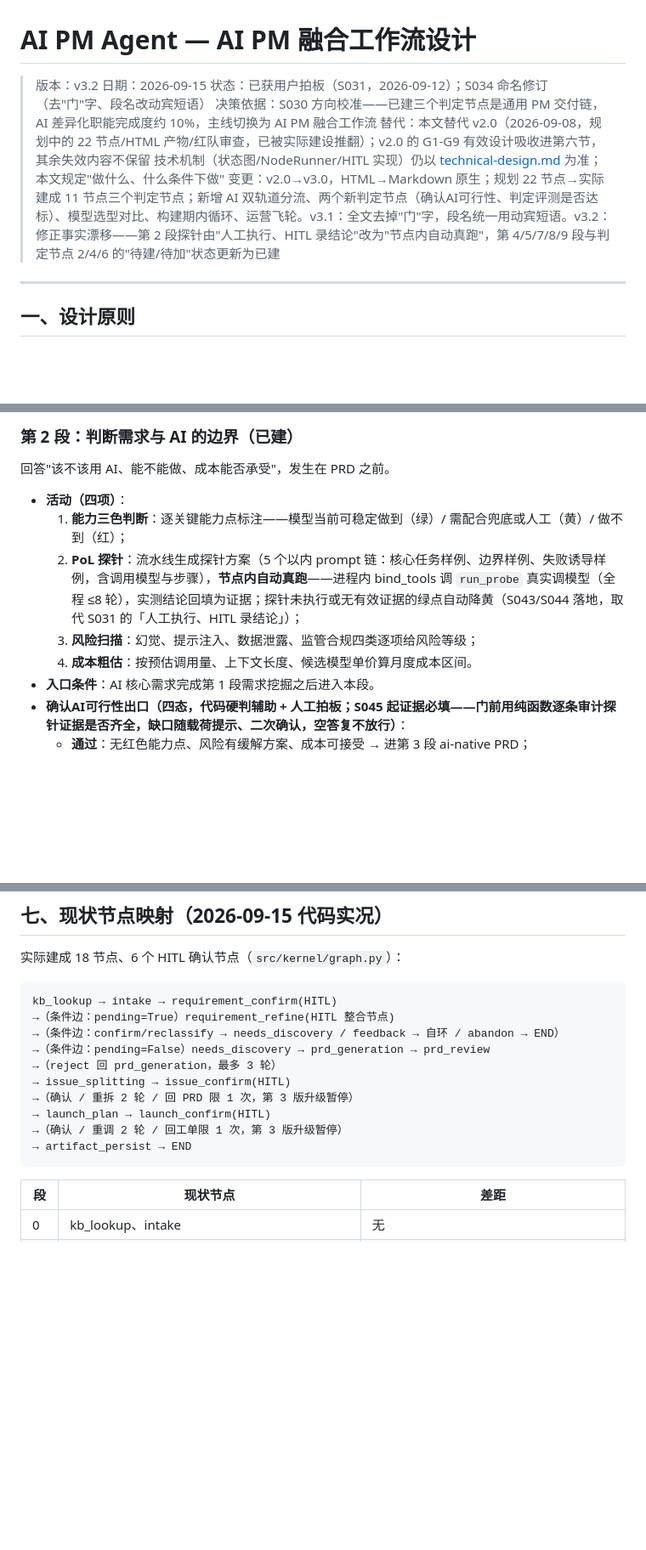
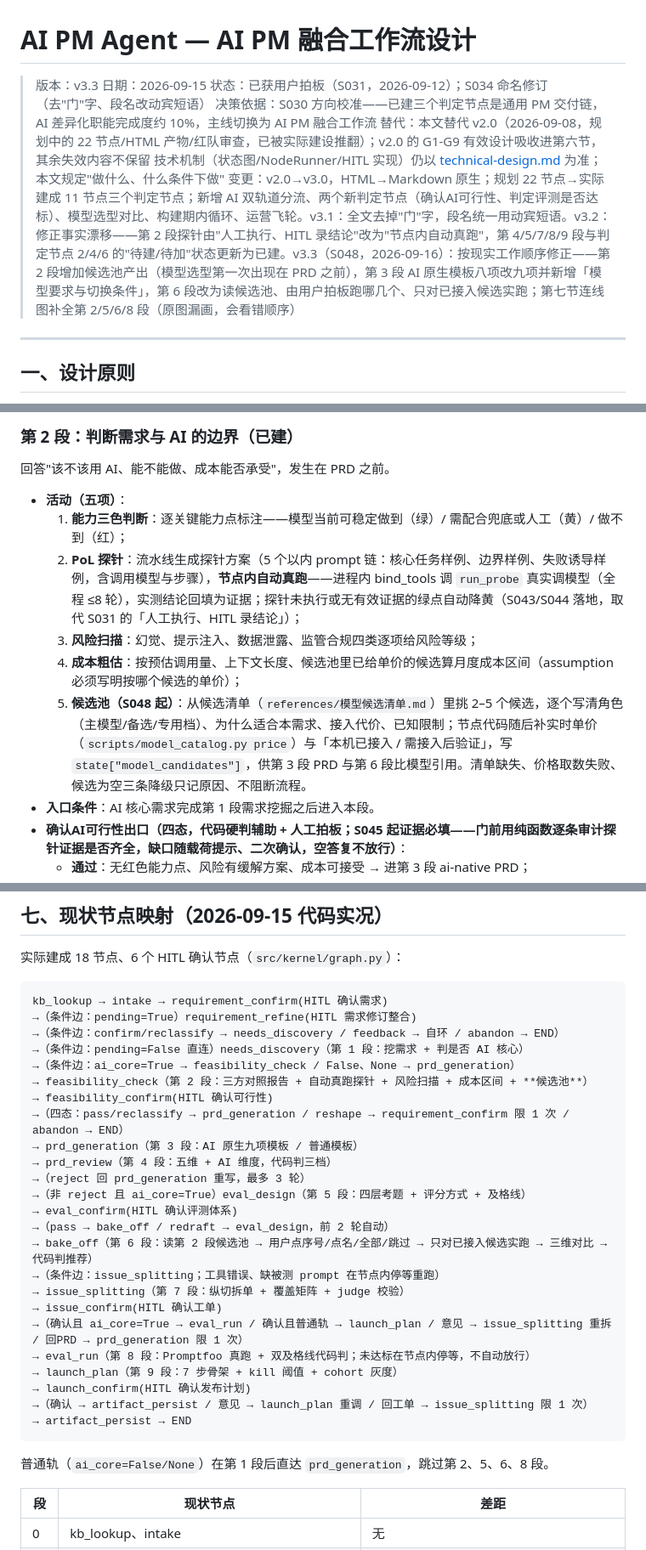
Before and after one commit to TEXXXXTURE/ai-pm-agent, a Markdown page: docs/workflow-design.md, 3 parts joined by grey strips. Shown at 85% size. Rendered like a GitHub page; blank space fills up the shorter version.

Commit message:
修正工作流设计文档的连线图与阶段划分

````diff
--- a/docs/workflow-design.md
+++ b/docs/workflow-design.md
@@ -1,12 +1,12 @@
 # AI PM Agent — AI PM 融合工作流设计
 
-> 版本：v3.2
+> 版本：v3.3
 > 日期：2026-09-15
 > 状态：已获用户拍板（S031，2026-09-12）；S034 命名修订（去"门"字、段名改动宾短语）
 > 决策依据：S030 方向校准——已建三个判定节点是通用 PM 交付链，AI 差异化职能完成度约 10%，主线切换为 AI PM 融合工作流
 > 替代：本文替代 v2.0（2026-09-08，规划中的 22 节点/HTML 产物/红队审查，已被实际建设推翻）；v2.0 的 G1-G9 有效设计吸收进第六节，其余失效内容不保留
 > 技术机制（状态图/NodeRunner/HITL 实现）仍以 [technical-design.md](technical-design.md) 为准；本文规定"做什么、什么条件下做"
-> 变更：v2.0→v3.0，HTML→Markdown 原生；规划 22 节点→实际建成 11 节点三个判定节点；新增 AI 双轨道分流、两个新判定节点（确认AI可行性、判定评测是否达标）、模型选型对比、构建期内循环、运营飞轮。v3.1：全文去掉"门"字，段名统一用动宾短语。v3.2：修正事实漂移——第 2 段探针由"人工执行、HITL 录结论"改为"节点内自动真跑"，第 4/5/7/8/9 段与判定节点 2/4/6 的"待建/待加"状态更新为已建 <!-- [MA 2026-09-12] -->
+> 变更：v2.0→v3.0，HTML→Markdown 原生；规划 22 节点→实际建成 11 节点三个判定节点；新增 AI 双轨道分流、两个新判定节点（确认AI可行性、判定评测是否达标）、模型选型对比、构建期内循环、运营飞轮。v3.1：全文去掉"门"字，段名统一用动宾短语。v3.2：修正事实漂移——第 2 段探针由"人工执行、HITL 录结论"改为"节点内自动真跑"，第 4/5/7/8/9 段与判定节点 2/4/6 的"待建/待加"状态更新为已建。v3.3（S048，2026-09-16）：按现实工作顺序修正——第 2 段增加候选池产出（模型选型第一次出现在 PRD 之前），第 3 段 AI 原生模板八项改九项并新增「模型要求与切换条件」，第 6 段改为读候选池、由用户拍板跑哪几个、只对已接入候选实跑；第七节连线图补全第 2/5/6/8 段（原图漏画，会看错顺序） <!-- [MA 2026-09-12] -->
 
 ---
 
@@ -88,11 +88,12 @@
 
 回答"该不该用 AI、能不能做、成本能否承受"，发生在 PRD 之前。
 
-- **活动（四项）**：
+- **活动（五项）**：
   1. **能力三色判断**：逐关键能力点标注——模型当前可稳定做到（绿）/ 需配合兜底或人工（黄）/ 做不到（红）；
   2. **PoL 探针**：流水线生成探针方案（5 个以内 prompt 链：核心任务样例、边界样例、失败诱导样例，含调用模型与步骤），**节点内自动真跑**——进程内 bind_tools 调 `run_probe` 真实调模型（全程 ≤8 轮），实测结论回填为证据；探针未执行或无有效证据的绿点自动降黄（S043/S044 落地，取代 S031 的「人工执行、HITL 录结论」）；
   3. **风险扫描**：幻觉、提示注入、数据泄露、监管合规四类逐项给风险等级；
-  4. **成本粗估**：按预估调用量、上下文长度、候选模型单价算月度成本区间。
+  4. **成本粗估**：按预估调用量、上下文长度、候选池里已给单价的候选算月度成本区间（assumption 必须写明按哪个候选的单价）；
+  5. **候选池（S048 起）**：从候选清单（`references/模型候选清单.md`）里挑 2–5 个候选，逐个写清角色（主模型/备选/专用档）、为什么适合本需求、接入代价、已知限制；节点代码随后补实时单价（`scripts/model_catalog.py price`）与「本机已接入 / 需接入后验证」，写 `state["model_candidates"]`，供第 3 段 PRD 与第 6 段比模型引用。清单缺失、价格取数失败、候选为空三条降级只记原因、不阻断流程。
 - **入口条件**：AI 核心需求完成第 1 段需求挖掘之后进入本段。
 - **确认AI可行性出口（四态，代码硬判辅助 + 人工拍板；S045 起证据必填——门前用纯函数逐条审计探针证据是否齐全，缺口随载荷提示、二次确认，空答复不放行）**：
   - **通过**：无红色能力点、风险有缓解方案、成本可接受 → 进第 3 段 ai-native PRD；
@@ -216,17 +219,33 @@ AI 轨使用 ai-native 模板，来源为参考库 `apm/skills/prd-architect/ref
 实际建成 18 节点、6 个 HITL 确认节点（`src/kernel/graph.py`）：
 
 ```
-kb_lookup → intake → requirement_confirm(HITL)
-→（条件边：pending=True）requirement_refine(HITL 整合节点)
+kb_lookup → intake → requirement_confirm(HITL 确认需求)
+→（条件边：pending=True）requirement_refine(HITL 需求修订整合)
 →（条件边：confirm/reclassify → needs_discovery / feedback → 自环 / abandon → END）
-→（条件边：pending=False）needs_discovery → prd_generation → prd_review
-→（reject 回 prd_generation，最多 3 轮）
-→ issue_splitting → issue_confirm(HITL)
-→（确认 / 重拆 2 轮 / 回 PRD 限 1 次，第 3 版升级暂停）
-→ launch_plan → launch_confirm(HITL)
-→（确认 / 重调 2 轮 / 回工单限 1 次，第 3 版升级暂停）
+→（条件边：pending=False 直连）needs_discovery（第 1 段：挖需求 + 判是否 AI 核心）
+→（条件边：ai_core=True → feasibility_check / False、None → prd_generation）
+→ feasibility_check（第 2 段：三方对照报告 + 自动真跑探针 + 风险扫描 + 成本区间 + **候选池**）
+→ feasibility_confirm(HITL 确认可行性)
+→（四态：pass/reclassify → prd_generation / reshape → requirement_confirm 限 1 次 / abandon → END）
+→ prd_generation（第 3 段：AI 原生九项模板 / 普通模板）
+→ prd_review（第 4 段：五维 + AI 维度，代码判三档）
+→（reject 回 prd_generation 重写，最多 3 轮）
+→（非 reject 且 ai_core=True）eval_design（第 5 段：四层考题 + 评分方式 + 及格线）
+→ eval_confirm(HITL 确认评测体系)
+→（pass → bake_off / redraft → eval_design，前 2 轮自动）
+→ bake_off（第 6 段：读第 2 段候选池 → 用户点序号/点名/全部/跳过 → 只对已接入候选实跑 → 三维对比 → 代码判推荐）
+→（条件边：issue_splitting；工具错误、缺被测 prompt 在节点内停等重跑）
+→ issue_splitting（第 7 段：纵切拆单 + 覆盖矩阵 + judge 校验）
+→ issue_confirm(HITL 确认工单)
+→（确认且 ai_core=True → eval_run / 确认且普通轨 → launch_plan / 意见 → issue_splitting 重拆 / 回PRD → prd_generation 限 1 次）
+→ eval_run（第 8 段：Promptfoo 真跑 + 双及格线代码判；未达标在节点内停等，不自动放行）
+→ launch_plan（第 9 段：7 步骨架 + kill 阈值 + cohort 灰度）
+→ launch_confirm(HITL 确认发布计划)
+→（确认 → artifact_persist / 意见 → launch_plan 重调 / 回工单 → issue_splitting 限 1 次）
 → artifact_persist → END
 ```
+
+普通轨（`ai_core=False/None`）在第 1 段后直达 `prd_generation`，跳过第 2、5、6、8 段。
 
 | 段 | 现状节点 | 差距 |
 |---|---|---|
````
Also changed, not shown: other parts of docs/workflow-design.md (+3 -1 lines).
